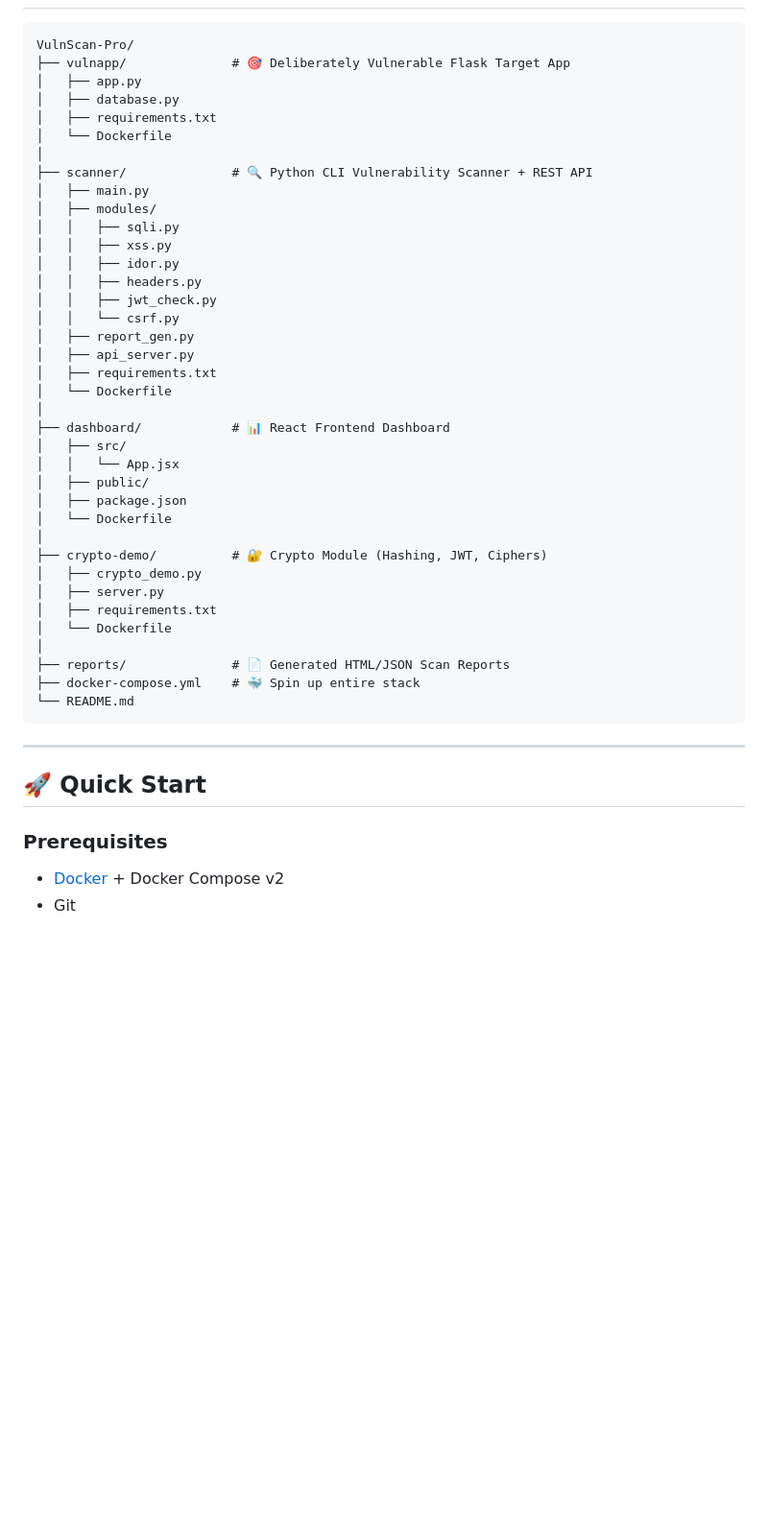
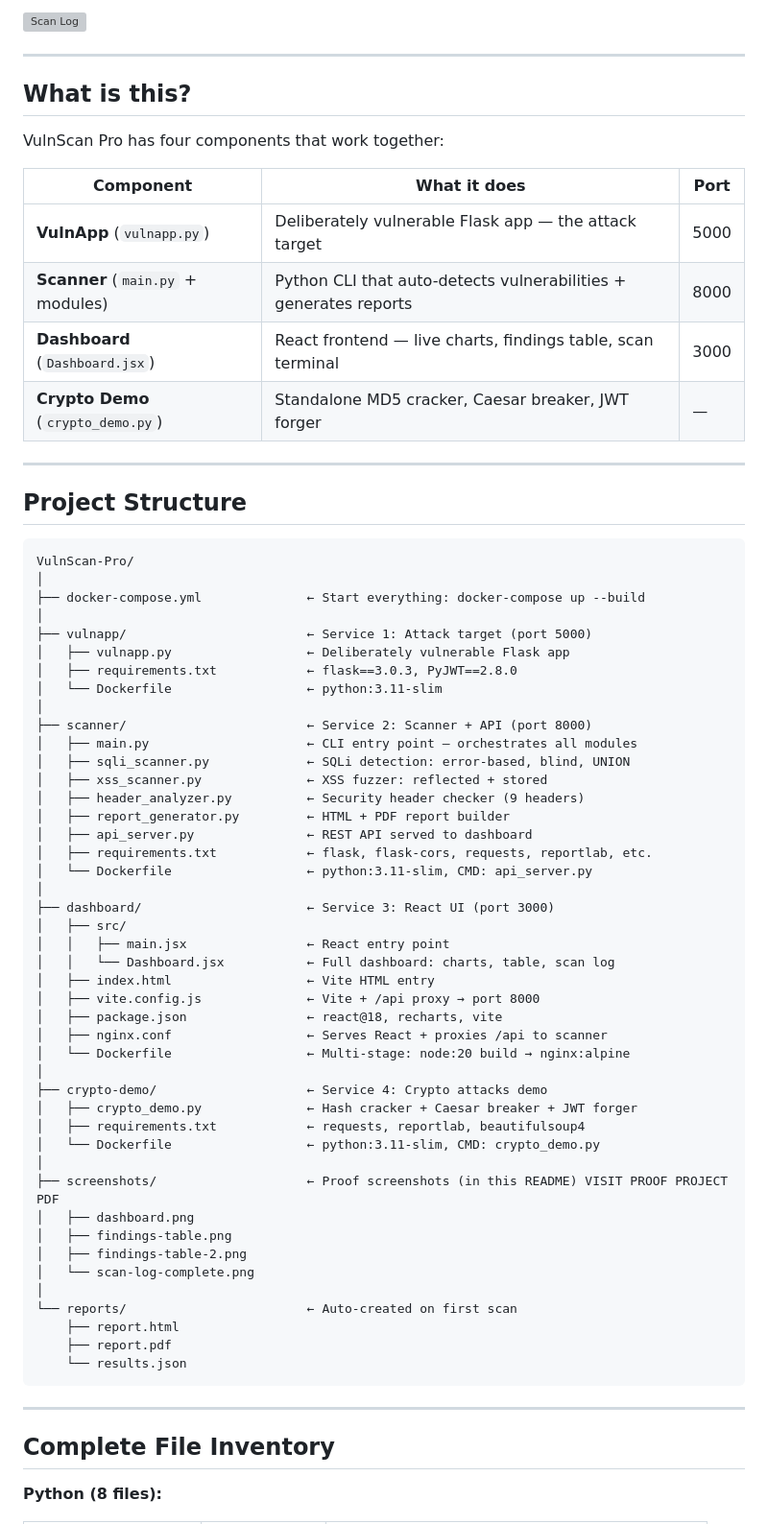
Before and after one commit to divy1212ctrl/vulenerability-testing, a Markdown page: README.md, the part around one of its changes. Shown at 96% size. GitHub-like rendering; blank space fills up the shorter version; grey boxes are pictures that could not be loaded.

Commit message:
Revise README for clarity and additional content
Updated README to enhance project description, added screenshots, and improved structure.

````diff
--- a/README.md
+++ b/README.md
@@ -9,49 +37,72 @@
+![Scan Log](screenshots/scan-log-complete.png)
+
+---
+
+## What is this?
+
+VulnScan Pro has four components that work together:
+
+| Component | What it does | Port |
+|-----------|-------------|------|
+| **VulnApp** (`vulnapp.py`) | Deliberately vulnerable Flask app — the attack target | 5000 |
+| **Scanner** (`main.py` + modules) | Python CLI that auto-detects vulnerabilities + generates reports | 8000 |
+| **Dashboard** (`Dashboard.jsx`) | React frontend — live charts, findings table, scan terminal | 3000 |
+| **Crypto Demo** (`crypto_demo.py`) | Standalone MD5 cracker, Caesar breaker, JWT forger | — |
+
+---
+
+## Project Structure
 
 ```
 VulnScan-Pro/
-├── vulnapp/              # 🎯 Deliberately Vulnerable Flask Target App
-│   ├── app.py
-│   ├── database.py
-│   ├── requirements.txt
-│   └── Dockerfile
 │
-├── scanner/              # 🔍 Python CLI Vulnerability Scanner + REST API
-│   ├── main.py
-│   ├── modules/
-│   │   ├── sqli.py
-│   │   ├── xss.py
-│   │   ├── idor.py
-│   │   ├── headers.py
-│   │   ├── jwt_check.py
-│   │   └── csrf.py
-│   ├── report_gen.py
-│   ├── api_server.py
-│   ├── requirements.txt
-│   └── Dockerfile
+├── docker-compose.yml              ← Start everything: docker-compose up --build
 │
-├── dashboard/            # 📊 React Frontend Dashboard
+├── vulnapp/                        ← Service 1: Attack target (port 5000)
+│   ├── vulnapp.py                  ← Deliberately vulnerable Flask app
+│   ├── requirements.txt            ← flask==3.0.3, PyJWT==2.8.0
+│   └── Dockerfile                  ← python:3.11-slim
+│
+├── scanner/                        ← Service 2: Scanner + API (port 8000)
+│   ├── main.py                     ← CLI entry point — orchestrates all modules
+│   ├── sqli_scanner.py             ← SQLi detection: error-based, blind, UNION
+│   ├── xss_scanner.py              ← XSS fuzzer: reflected + stored
+│   ├── header_analyzer.py          ← Security header checker (9 headers)
+│   ├── report_generator.py         ← HTML + PDF report builder
+│   ├── api_server.py               ← REST API served to dashboard
+│   ├── requirements.txt            ← flask, flask-cors, requests, reportlab, etc.
+│   └── Dockerfile                  ← python:3.11-slim, CMD: api_server.py
+│
+├── dashboard/                      ← Service 3: React UI (port 3000)
 │   ├── src/
-│   │   └── App.jsx
-│   ├── public/
-│   ├── package.json
-│   └── Dockerfile
+│   │   ├── main.jsx                ← React entry point
+│   │   └── Dashboard.jsx           ← Full dashboard: charts, table, scan log
+│   ├── index.html                  ← Vite HTML entry
+│   ├── vite.config.js              ← Vite + /api proxy → port 8000
+│   ├── package.json                ← react@18, recharts, vite
+│   ├── nginx.conf                  ← Serves React + proxies /api to scanner
+│   └── Dockerfile                  ← Multi-stage: node:20 build → nginx:alpine
 │
-├── crypto-demo/          # 🔐 Crypto Module (Hashing, JWT, Ciphers)
-│   ├── crypto_demo.py
-│   ├── server.py
-│   ├── requirements.txt
-│   └── Dockerfile
+├── crypto-demo/                    ← Service 4: Crypto attacks demo
+│   ├── crypto_demo.py              ← Hash cracker + Caesar breaker + JWT forger
+│   ├── requirements.txt            ← requests, reportlab, beautifulsoup4
+│   └── Dockerfile                  ← python:3.11-slim, CMD: crypto_demo.py
 │
-├── reports/              # 📄 Generated HTML/JSON Scan Reports
-├── docker-compose.yml    # 🐳 Spin up entire stack
-└── README.md
+├── screenshots/                    ← Proof screenshots (in this README) VISIT PROOF PROJECT PDF
+│   ├── dashboard.png
+│   ├── findings-table.png
+│   ├── findings-table-2.png
+│   └── scan-log-complete.png
+│
+└── reports/                        ← Auto-created on first scan
+    ├── report.html
+    ├── report.pdf
+    └── results.json
 ```
 
 ---
 
-## 🚀 Quick Start
+## Complete File Inventory
 
-### Prerequisites
-- [Docker](https://docs.docker.com/get-docker/) + Docker Compose v2
-- Git
+**Python (8 files):**
 
````
Also changed, not shown: other parts of README.md (+213 -100 lines).
